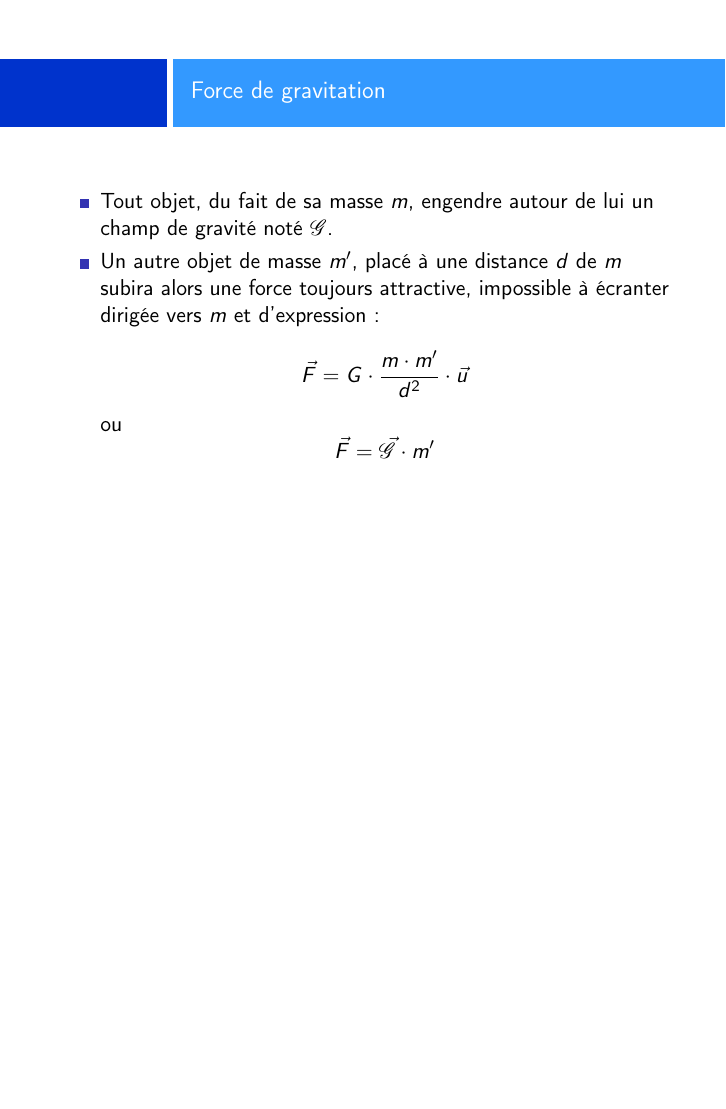
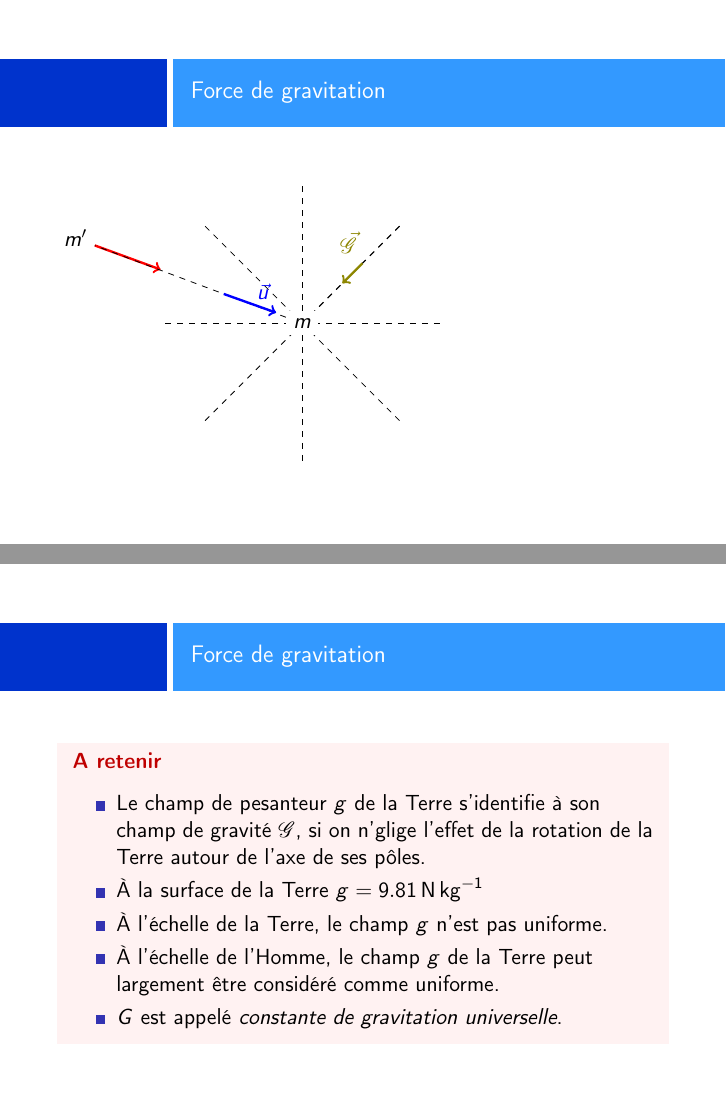
Before and after one commit to Rweye6/Overleaf, LaTeX slides (1Spe/C11_InteractionsFondamentales/1SPE_C11_Cours.tex): page 8 of 8 before the commit and pages 9 and 10 of 12 after it, the two joined at a grey line, the shorter picture padded with empty space. Compiled offline with pdfLaTeX.

Commit message:
1SPE Diapo suite

```diff
--- a/1Spe/C11_InteractionsFondamentales/1SPE_C11_Cours.tex
+++ b/1Spe/C11_InteractionsFondamentales/1SPE_C11_Cours.tex
@@ -9,6 +9,9 @@
 
 \usepackage{mdframed}
 \usepackage{calrsfs}
+
+
+\usepackage{multirow}
 
 % --- Définition des environnements personnalisés ---
 
@@ -28,6 +31,14 @@ innerbottommargin=8pt
 		backgroundcolor=blue!5,
 		linecolor=blue!75!black,
 		frametitle={\color{blue!75!black} #1}
+		]
+	}{\end{basebox}}
+
+\newenvironment{cours}[1][A retenir]{%
+	\begin{basebox}[
+		backgroundcolor=red!5,
+		linecolor=red!75!black,
+		frametitle={\color{red!75!black} #1}
 		]
 	}{\end{basebox}}
 
@@ -87,3 +98,38 @@ innerbottommargin=8pt
             ou$$ \vec{F} = \vec{\mathcal{G}}\cdot m'$$
         \end{itemize}
     \end{frame}
+    \begin{frame}
+        \frametitle{Force de gravitation}
+        \begin{tikzpicture}
+
+            \node (m') at (-4,1.5){$m'$};
+
+            \draw[->,red,very thick] (m') to (-2.5,.95);
+            \foreach \i in {0,...,8}
+                \pgfmathsetmacro{\x}{2.5*cos(\i*360/8+360/8)}
+                \pgfmathsetmacro{\y}{2.5*sin(\i*360/8+360/8)}
+                %\node (fline) at (\x,\y){\i};
+                \draw[dashed] (0,0) -- (\x,\y);
+            \node[fill = white] (m) at (0,0){$m$};
+
+            \draw[dashed] (m) to (m');
+            \draw[->, blue, very thick] (-1.387,.52) to (-.463,.1899);
+            \node[above, blue] (G) at (-.694,.285){$\vec{u}$};
+
+            \draw[->, olive, very thick] (1.061,1.061) to (.707,.707);
+            \node[above left, olive] (G) at (1.1,1.1){$\vec{\mathcal{G}}$};
+        \end{tikzpicture}
+    \end{frame}
+
+    \begin{frame}
+        \frametitle{Force de gravitation}
+        \begin{cours}
+        \begin{itemize}
+            \item Le champ de pesanteur $g$ de la Terre s'identifie à son champ de gravité $\mathcal{G}$, si on n'glige l'effet de la rotation de la Terre autour de l'axe de ses pôles.
+            \item À la surface de la Terre $g = \SI{9,81}{\newton\per\kilo\gram}$
+            \item À l'échelle de la Terre, le champ $g$ n'est pas uniforme.
+            \item À l'échelle de l'Homme, le champ $g$ de la Terre peut largement être considéré comme uniforme.
+            \item $G$ est appelé \emph{constante de gravitation universelle}.
+        \end{itemize}
+        \end{cours}
+    \end{frame}
```
Also changed, not shown: 1Spe/C11_InteractionsFondamentales/1SPE_C11_Cours.pdf, 1Spe/C11_InteractionsFondamentales/Ressources/1SPE_C11_Electrisation.png (added), 1Spe/C11_InteractionsFondamentales/1SPE_C11_Cours.tex (47 more changed lines), 12 other files.
